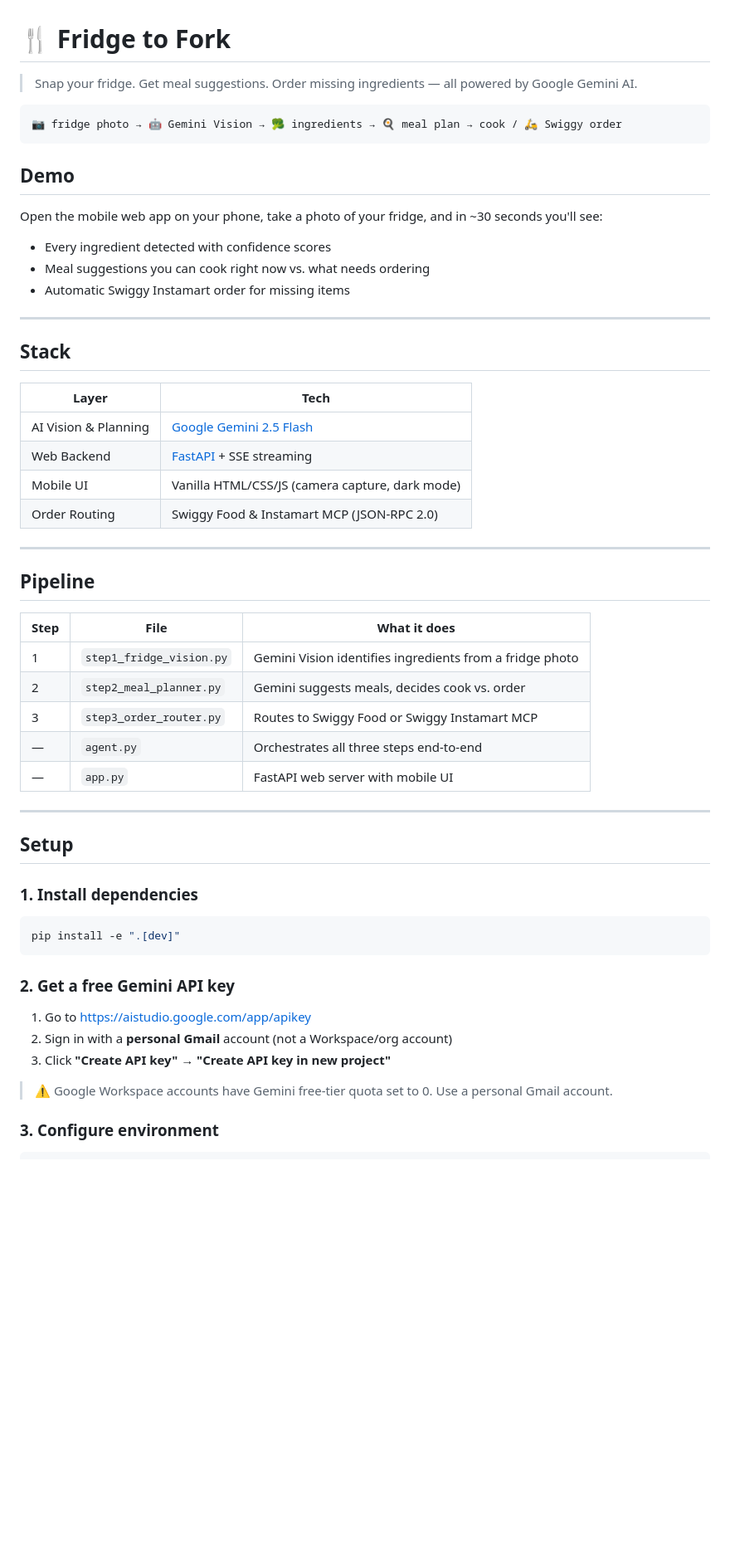
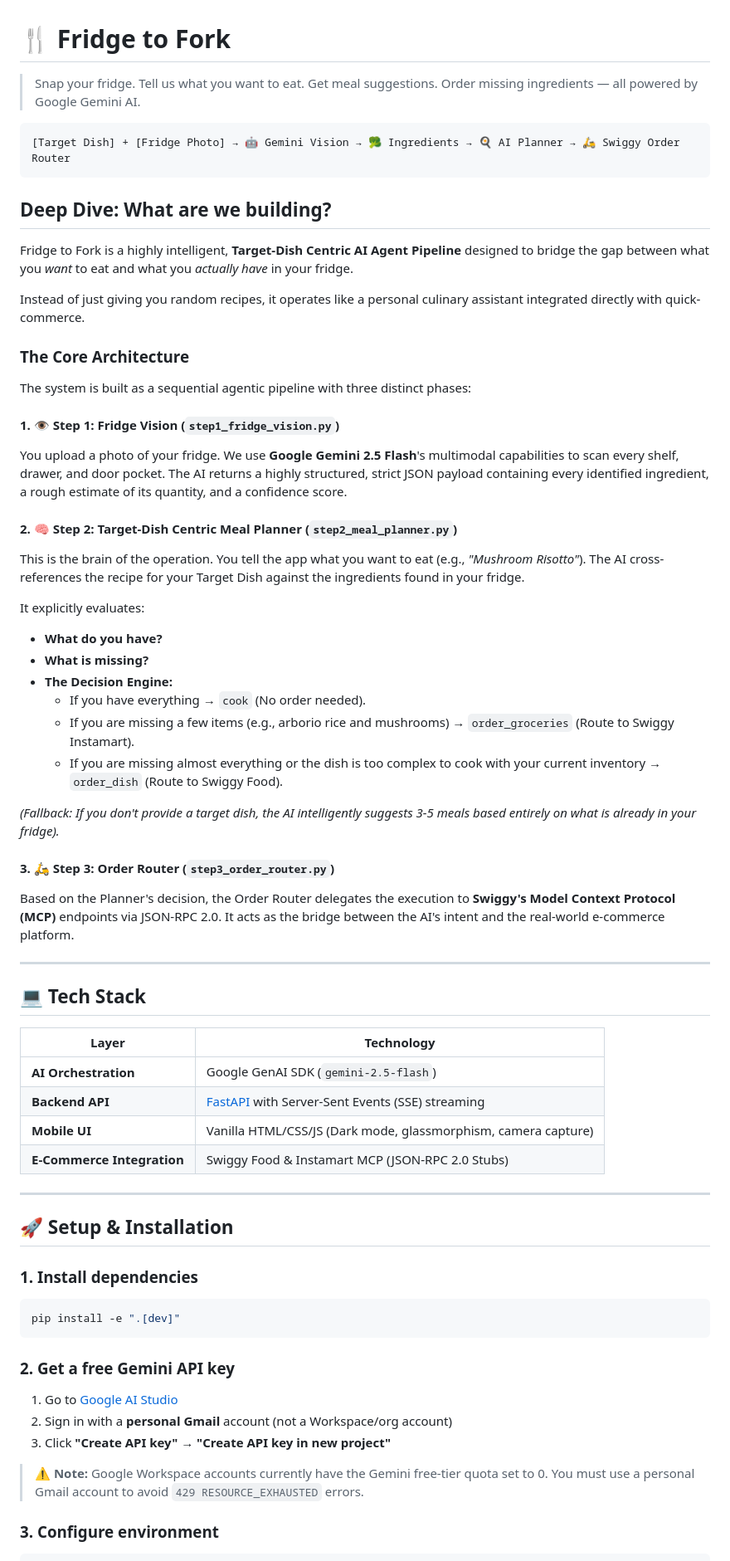
Before and after one commit to jaybharuka/fridge-to-fork, a Markdown page: README.md, the part around one of its changes. Shown at 83% size. Rendered like a GitHub page; blank space fills up the shorter version.

Commit message:
docs: deeply explain architecture and target-dish flow

````diff
--- a/README.md
+++ b/README.md
@@ -1,44 +1,54 @@
 # 🍴 Fridge to Fork
 
-> Snap your fridge. Get meal suggestions. Order missing ingredients — all powered by Google Gemini AI.
+> Snap your fridge. Tell us what you want to eat. Get meal suggestions. Order missing ingredients — all powered by Google Gemini AI.
 
 ```
-📷 fridge photo → 🤖 Gemini Vision → 🥦 ingredients → 🍳 meal plan → cook / 🛵 Swiggy order
+[Target Dish] + [Fridge Photo] → 🤖 Gemini Vision → 🥦 Ingredients → 🍳 AI Planner → 🛵 Swiggy Order Router
 ```
 
-## Demo
+## Deep Dive: What are we building?
 
-Open the mobile web app on your phone, take a photo of your fridge, and in ~30 seconds you'll see:
-- Every ingredient detected with confidence scores
-- Meal suggestions you can cook right now vs. what needs ordering
-- Automatic Swiggy Instamart order for missing items
+Fridge to Fork is a highly intelligent, **Target-Dish Centric AI Agent Pipeline** designed to bridge the gap between what you *want* to eat and what you *actually have* in your fridge.
+
+Instead of just giving you random recipes, it operates like a personal culinary assistant integrated directly with quick-commerce.
+
+### The Core Architecture
+
+The system is built as a sequential agentic pipeline with three distinct phases:
+
+#### 1. 👁️ Step 1: Fridge Vision (`step1_fridge_vision.py`)
+You upload a photo of your fridge. We use **Google Gemini 2.5 Flash**'s multimodal capabilities to scan every shelf, drawer, and door pocket. The AI returns a highly structured, strict JSON payload containing every identified ingredient, a rough estimate of its quantity, and a confidence score.
+
+#### 2. 🧠 Step 2: Target-Dish Centric Meal Planner (`step2_meal_planner.py`)
+This is the brain of the operation. You tell the app what you want to eat (e.g., *"Mushroom Risotto"*). The AI cross-references the recipe for your Target Dish against the ingredients found in your fridge.
+
+It explicitly evaluates:
+*   **What do you have?**
+*   **What is missing?**
+*   **The Decision Engine:**
+    *   If you have everything → `cook` (No order needed).
+    *   If you are missing a few items (e.g., arborio rice and mushrooms) → `order_groceries` (Route to Swiggy Instamart).
+    *   If you are missing almost everything or the dish is too complex to cook with your current inventory → `order_dish` (Route to Swiggy Food).
+
+*(Fallback: If you don't provide a target dish, the AI intelligently suggests 3-5 meals based entirely on what is already in your fridge).*
+
+#### 3. 🛵 Step 3: Order Router (`step3_order_router.py`)
+Based on the Planner's decision, the Order Router delegates the execution to **Swiggy's Model Context Protocol (MCP)** endpoints via JSON-RPC 2.0. It acts as the bridge between the AI's intent and the real-world e-commerce platform.
 
 ---
 
-## Stack
+## 💻 Tech Stack
 
-| Layer | Tech |
+| Layer | Technology |
 |---|---|
-| AI Vision & Planning | [Google Gemini 2.5 Flash](https://aistudio.google.com) |
-| Web Backend | [FastAPI](https://fastapi.tiangolo.com) + SSE streaming |
-| Mobile UI | Vanilla HTML/CSS/JS (camera capture, dark mode) |
-| Order Routing | Swiggy Food & Instamart MCP (JSON-RPC 2.0) |
+| **AI Orchestration** | Google GenAI SDK (`gemini-2.5-flash`) |
+| **Backend API** | [FastAPI](https://fastapi.tiangolo.com) with Server-Sent Events (SSE) streaming |
+| **Mobile UI** | Vanilla HTML/CSS/JS (Dark mode, glassmorphism, camera capture) |
+| **E-Commerce Integration** | Swiggy Food & Instamart MCP (JSON-RPC 2.0 Stubs) |
 
 ---
 
-## Pipeline
-
-| Step | File | What it does |
-|---|---|---|
-| 1 | `step1_fridge_vision.py` | Gemini Vision identifies ingredients from a fridge photo |
-| 2 | `step2_meal_planner.py` | Gemini suggests meals, decides cook vs. order |
-| 3 | `step3_order_router.py` | Routes to Swiggy Food or Swiggy Instamart MCP |
-| — | `agent.py` | Orchestrates all three steps end-to-end |
-| — | `app.py` | FastAPI web server with mobile UI |
-
----
-
-## Setup
+## 🚀 Setup & Installation
 
 ### 1. Install dependencies
 
@@ -48,11 +58,11 @@ pip install -e ".[dev]"
 
 ### 2. Get a free Gemini API key
 
-1. Go to [https://aistudio.google.com/app/apikey](https://aistudio.google.com/app/apikey)
+1. Go to [Google AI Studio](https://aistudio.google.com/app/apikey)
 2. Sign in with a **personal Gmail** account (not a Workspace/org account)
 3. Click **"Create API key"** → **"Create API key in new project"**
 
-> ⚠️ Google Workspace accounts have Gemini free-tier quota set to 0. Use a personal Gmail account.
+> ⚠️ **Note:** Google Workspace accounts currently have the Gemini free-tier quota set to 0. You must use a personal Gmail account to avoid `429 RESOURCE_EXHAUSTED` errors.
 
 ### 3. Configure environment
 
````
Also changed, not shown: other parts of README.md (+31 -22 lines).
